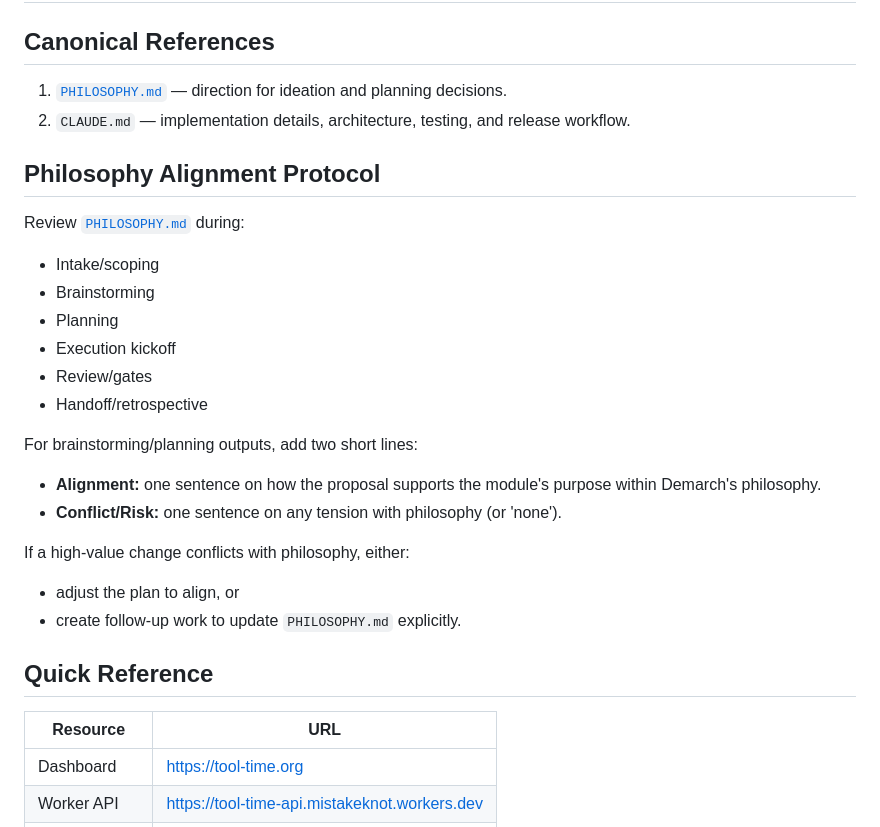
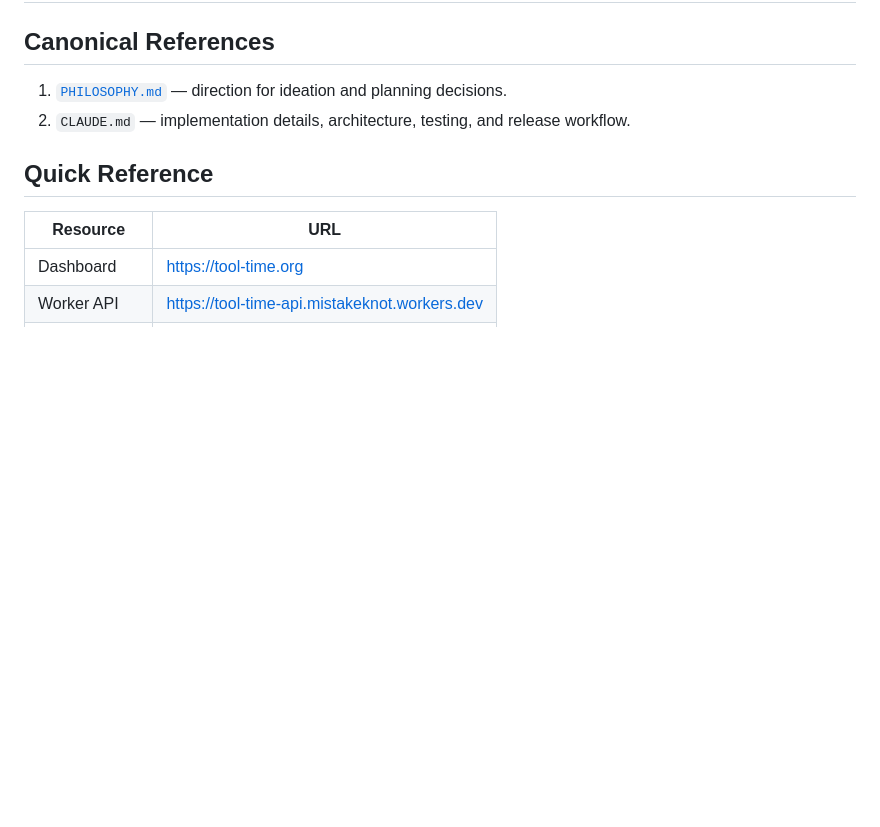
Before and after one commit to mistakeknot/tool-time, a Markdown page: AGENTS.md, the part around the change. Rendered like a GitHub page; blank space fills up the shorter version.

Commit message:
docs: remove philosophy alignment boilerplate from AGENTS.md
Universal instruction now lives in root AGENTS.md. Module's PHILOSOPHY.md
is still referenced in Canonical References section.

Co-Authored-By: Claude Opus 4.6 (1M context) <noreply@anthropic.com>

```diff
--- a/AGENTS.md
+++ b/AGENTS.md
@@ -3,24 +3,6 @@
 ## Canonical References
 1. [`PHILOSOPHY.md`](../../PHILOSOPHY.md) — direction for ideation and planning decisions.
 2. `CLAUDE.md` — implementation details, architecture, testing, and release workflow.
-
-## Philosophy Alignment Protocol
-Review [`PHILOSOPHY.md`](../../PHILOSOPHY.md) during:
-- Intake/scoping
-- Brainstorming
-- Planning
-- Execution kickoff
-- Review/gates
-- Handoff/retrospective
-
-For brainstorming/planning outputs, add two short lines:
-- **Alignment:** one sentence on how the proposal supports the module's purpose within Demarch's philosophy.
-- **Conflict/Risk:** one sentence on any tension with philosophy (or 'none').
-
-If a high-value change conflicts with philosophy, either:
-- adjust the plan to align, or
-- create follow-up work to update `PHILOSOPHY.md` explicitly.
-
 
 ## Quick Reference
 
```
